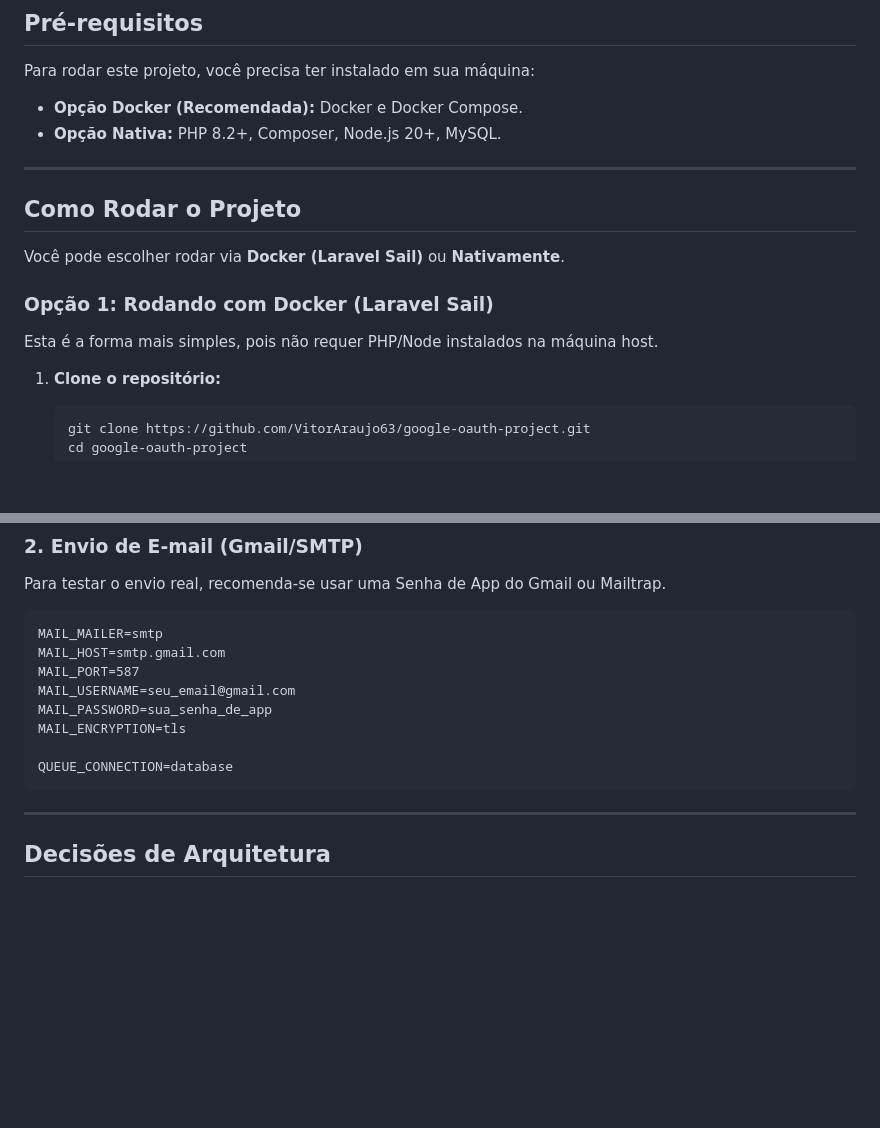
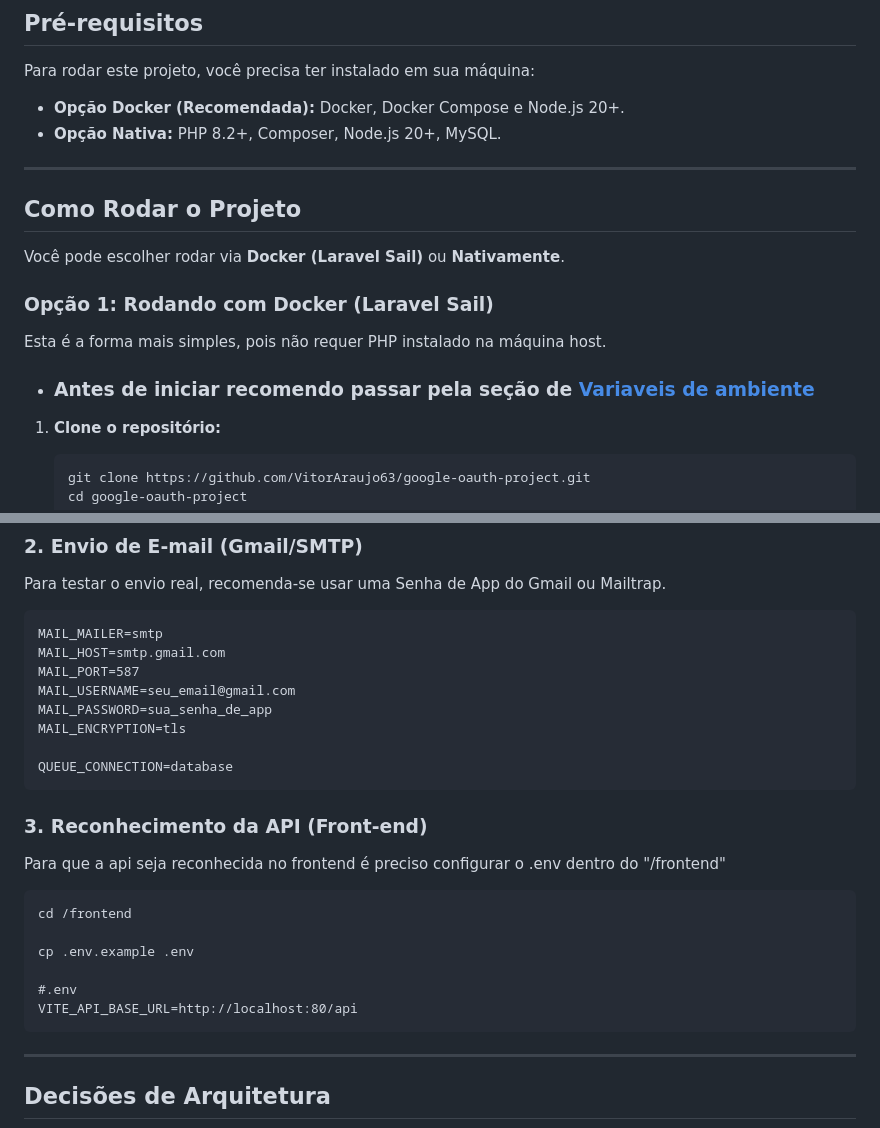
Before and after one commit to VitorAraujo63/google-oauth-project, a Markdown page: README.md, 2 parts joined by grey strips. Rendered like a GitHub page; blank space fills up the shorter version.

Commit message:
docs: update README with prerequisites and setup instructions
Updated prerequisites and instructions for running the project with Docker and Node.js. Added section for API recognition in the frontend.

````diff
--- a/README.md
+++ b/README.md
@@ -29,7 +29,7 @@ Este projeto é uma solução completa Fullstack (API Laravel + Frontend Vue.js)
 
 Para rodar este projeto, você precisa ter instalado em sua máquina:
 
-* **Opção Docker (Recomendada):** Docker e Docker Compose.
+* **Opção Docker (Recomendada):** Docker, Docker Compose e Node.js 20+.
 * **Opção Nativa:** PHP 8.2+, Composer, Node.js 20+, MySQL.
 
 ---
@@ -41,7 +41,9 @@ Você pode escolher rodar via **Docker (Laravel Sail)** ou **Nativamente**.
 
 ### Opção 1: Rodando com Docker (Laravel Sail)
 
-Esta é a forma mais simples, pois não requer PHP/Node instalados na máquina host.
+Esta é a forma mais simples, pois não requer PHP instalado na máquina host.
+
+- ### Antes de iniciar recomendo passar pela seção de [Variaveis de ambiente](https://github.com/VitorAraujo63/google-oauth-project?tab=readme-ov-file#configura%C3%A7%C3%A3o-do-google-oauth-e-e-mail)
 
 1.  **Clone o repositório:**
     ```bash
@@ -159,6 +163,18 @@ MAIL_PASSWORD=sua_senha_de_app
 MAIL_ENCRYPTION=tls
 
 QUEUE_CONNECTION=database
+```
+
+### 3. Reconhecimento da API (Front-end)
+Para que a api seja reconhecida no frontend é preciso configurar o .env dentro do "/frontend"
+
+```
+cd /frontend
+
+cp .env.example .env
+
+#.env
+VITE_API_BASE_URL=http://localhost:80/api
 ```
 ---
 
````
Also changed, not shown: other parts of README.md (+2 -0 lines).
